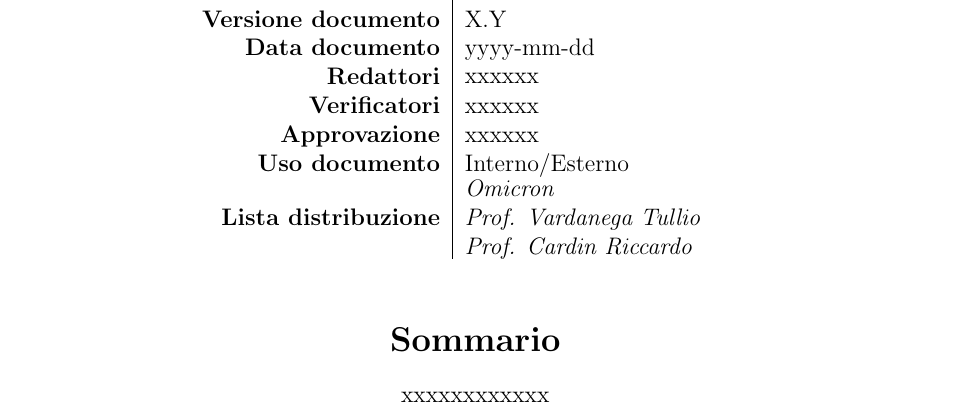
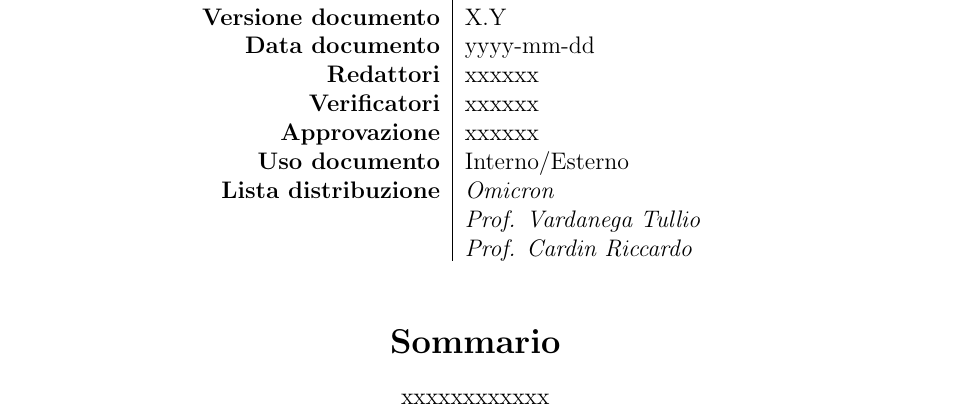
Before and after one commit to Omicron-Team/Documentazione, a LaTeX document (DocumentazioneInterna/StudioDiFattibilita/StudioDiFattibilita.tex, which reads Utilita/latexSetup/PrimaPagina.tex, Utilita/latexSetup/generalCommand.tex): part of page 1 of 6, cut so that both start at the same text. Compiled offline with pdfLaTeX.

Commit message:
Coretti e aggiunti alcuni comandi

```diff
--- a/Utilita/latexSetup/PrimaPagina.tex
+++ b/Utilita/latexSetup/PrimaPagina.tex
@@ -13,11 +13,11 @@
 		\textbf{Nome documento} & \doctitle \\
 		\textbf{Versione documento} & \versiondoc \\
 		\textbf{Data documento} & \datared \\
-		\textbf{Redattori} & \parbox{\textwidth}{\redattore} \\
-		\textbf{Verificatori} & \verificatori \\
+		\textbf{Redattori} & \parbox[t]{\textwidth}{\redattore} \\
+		\textbf{Verificatori} & \parbox[t]{\textwidth}{\verificatori} \\
 		\textbf{Approvazione} & \approvazione \\
 		\textbf{Uso documento} & \usodoc \\
-		\textbf{Lista distribuzione} & \parbox{\textwidth}{\listadistr} \\
+		\textbf{Lista distribuzione} & \parbox[t]{\textwidth}{\listadistr} \\
 	\end{longtable}
 \vspace{0.7cm}
 \textbf{\Large Sommario} \\[0.4cm]
--- a/Utilita/latexSetup/generalCommand.tex
+++ b/Utilita/latexSetup/generalCommand.tex
@@ -23,7 +23,7 @@
 
 % Omicron team
 \newcommand{\MB}{Matthew Balzan}
-\newcommand{\VT}{Vasile Tusa}
+\newcommand{\VAS}{Vasile Tusa}
 \newcommand{\FD}{Francesco Dallan}
 \newcommand{\NM}{Niccolò Mantovani}
 \newcommand{\SB}{Silvia Bazzeato}
@@ -49,9 +49,9 @@
 \newcommand{\MU}{Manuale Utente}
 \newcommand{\MUv}[1]{\textit{Manuale Utente {#1}}}
 \newcommand{\VI}{Verbale Interno}
-\newcommand{\VIv}{\textit{Verbale Interno {#1}}}
+\newcommand{\VIv}[1]{\textit{Verbale Interno {#1}}}
 \newcommand{\VE}{Verbale Esterno}
-\newcommand{\VEv}{\textit{Verbale Esterno {#1}}}
+\newcommand{\VEv}[1]{\textit{Verbale Esterno {#1}}}
 
 
 %command HRule
```
